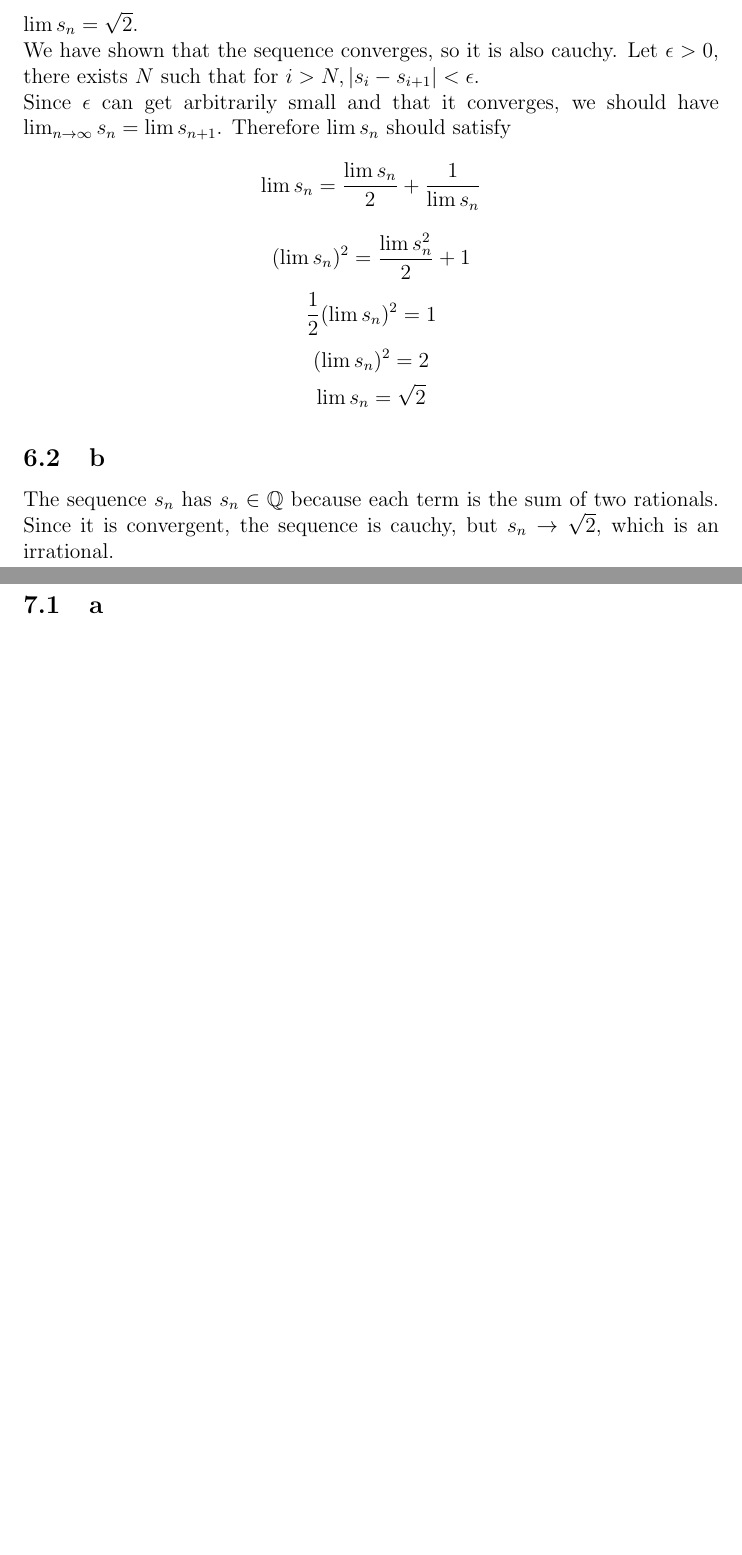
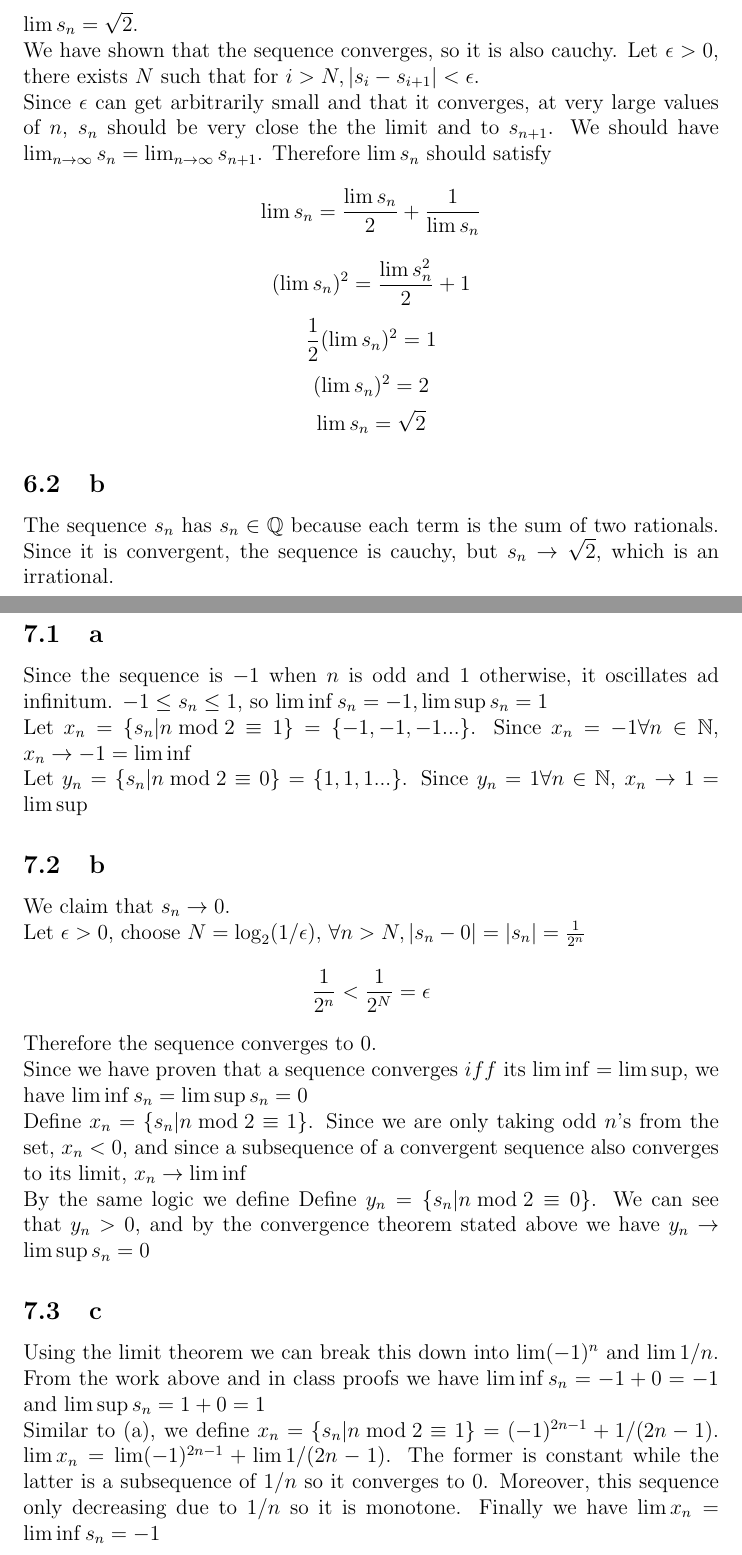
Before and after one commit to TianshuangQiu/Math104-Homework, a LaTeX problem sheet (hw3/main.tex): two parts of pages 7 and 8 of 8 before the commit and two parts of pages 7 and 8 of 9 after it, joined at a grey line, cut so that both start at the same text, the shorter picture padded with empty space. Compiled offline with pdfLaTeX.

Commit message:
submitted

```diff
--- a/hw3/main.tex
+++ b/hw3/main.tex
@@ -120,7 +120,7 @@ $\lim s_n = \sqrt2$.
 \newline
 We have shown that the sequence converges, so it is also cauchy. Let $\epsilon > 0$, there exists $N$ such that for $ i> N, |s_i - s_{i+1}| < \epsilon$.
 \newline
-Since $\epsilon$ can get arbitrarily small and that it converges, we should have $\lim_{n \to \infty} s_n= \lim s_{n+1}$. Therefore $\lim s_n$ should satisfy $$\lim s_n = \frac{\lim s_n}{2}+ \frac{1}{\lim s_n}$$
+Since $\epsilon$ can get arbitrarily small and that it converges, at very large values of $n$, $s_n$ should be very close the the limit and to $s_{n+1}$. We should have $\lim_{n \to \infty} s_n= \lim_{n \to \infty} s_{n+1}$. Therefore $\lim s_n$ should satisfy $$\lim s_n = \frac{\lim s_n}{2}+ \frac{1}{\lim s_n}$$
 $$(\lim s_n)^2 = \frac{\lim s_n^2}{2} + 1$$
 $$\frac{1}{2}(\lim s_n)^2 = 1$$
 $$(\lim s_n)^2 = 2$$
@@ -133,8 +133,30 @@ The sequence $s_n$ has $s_n \in \Q$ because each term is the sum of two rational
 
 \section{Q7}
 \subsection{a}
+Since the sequence is $-1$ when $n$ is odd and $1$ otherwise, it oscillates ad infinitum. $-1 \leq s_n \leq 1$, so $\lim \inf s_n = -1, \lim \sup s_n = 1$
+\newline
+Let $x_n = \{ s_n | n \bmod 2 \equiv 1\} = \{-1, -1, -1 ...\}$. Since $x_n = -1 \forall n \in \N$, $x_n \to -1 = \lim \inf$
+\newline
+Let $y_n = \{ s_n | n \bmod 2 \equiv 0\} = \{1, 1, 1 ...\}$. Since $y_n = 1 \forall n \in \N$, $x_n \to 1 = \lim \sup$
 
+\subsection{b}
+We claim that $s_n \to 0$.
+\newline
+Let $\epsilon > 0$, choose $N = \log_2(1/\epsilon)$, $\forall n > N, |s_n-0| = |s_n| = \frac{1}{2^n}$
+$$\frac{1}{2^n} < \frac{1}{2^N} = \epsilon$$
+Therefore the sequence converges to 0.
+\newline
+Since we have proven that a sequence converges $iff$ its $\lim \inf = \lim \sup$, we have $\lim \inf s_n= \lim \sup s_n = 0$
+\newline
+Define $x_n = \{ s_n | n \bmod 2 \equiv 1\}$. Since we are only taking odd $n$'s from the set, $x_n < 0$, and since a subsequence of a convergent sequence also converges to its limit, $x_n \to \lim \inf$
+\newline
+By the same logic we define Define $y_n = \{ s_n | n \bmod 2 \equiv 0\}$. We can see that $y_n > 0$, and by the convergence theorem stated above we have $y_n \to \lim \sup s_n= 0$
 
-
+\subsection{c}
+Using the limit theorem we can break this down into $\lim (-1)^n$ and $\lim 1/n$. From the work above and in class proofs we have $\lim \inf s_n = -1 + 0 = -1$ and $\lim \sup s_n = 1 + 0 = 1$
+\newline
+Similar to (a), we define $x_n = \{ s_n | n \bmod 2 \equiv 1\} = (-1)^{2n-1} + 1/(2n-1)$. $\lim x_n = \lim (-1)^{2n-1} + \lim 1/(2n-1)$. The former is constant while the latter is a subsequence of $1/n$ so it converges to 0. Moreover, this sequence only decreasing due to $1/n$ so it is monotone. Finally we have $\lim x_n = \lim \inf s_n = -1$
+\newline
+Then we define $y_n = \{ s_n | n \bmod 2 \equiv 0\} = (-1)^{2n} + 1/(2n) = 1+1/(2n)$. By the same logic as above the first term converges to 1 while the second converges to 0. It is also monotonically decreasing for the same reason. Finally we have $\lim y_n = \lim \sup s_n = 1$
 
 \end{document}
```
Also changed, not shown: hw3/main.pdf, hw3/main.tex (4 more changed lines), 5 other files.
